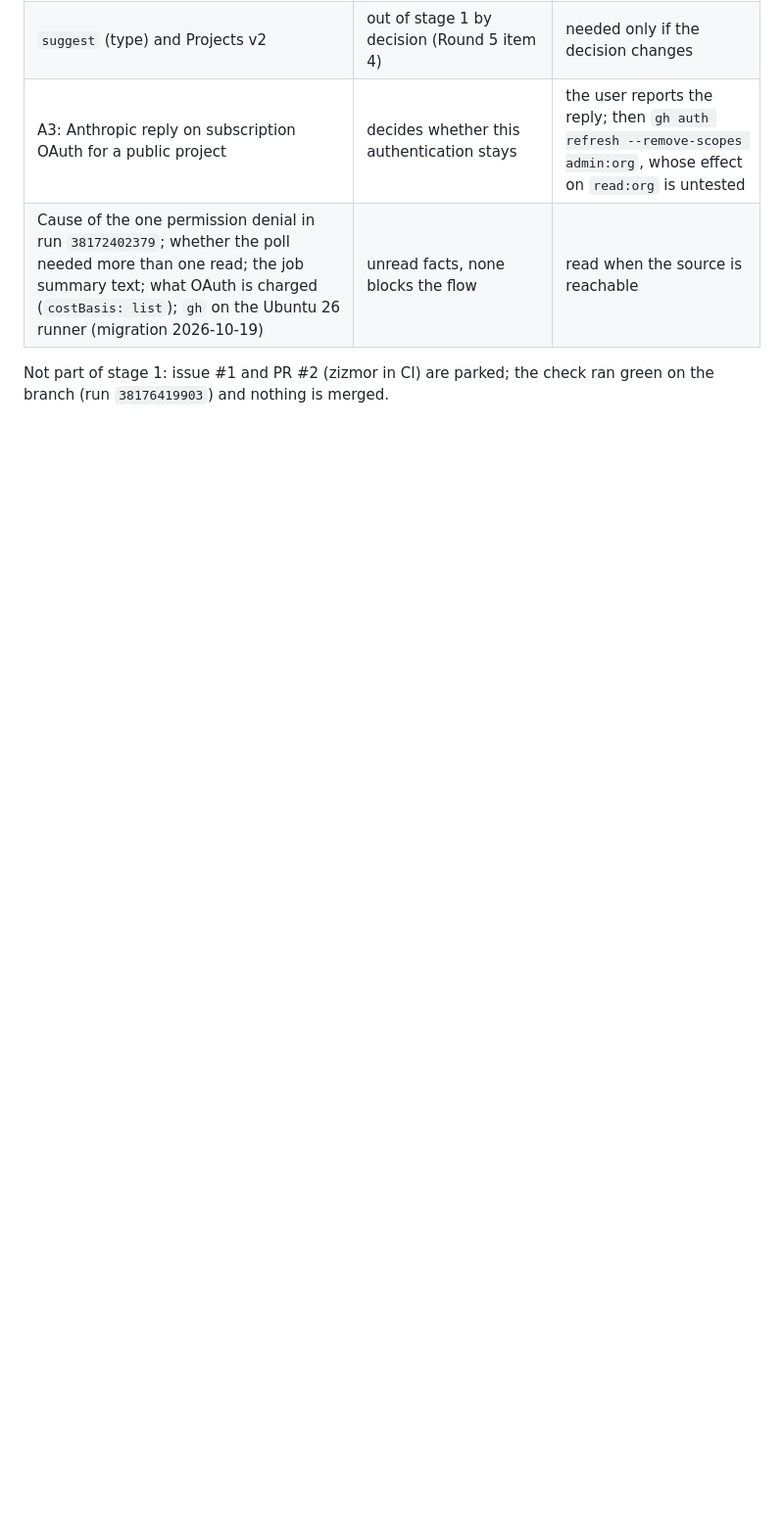
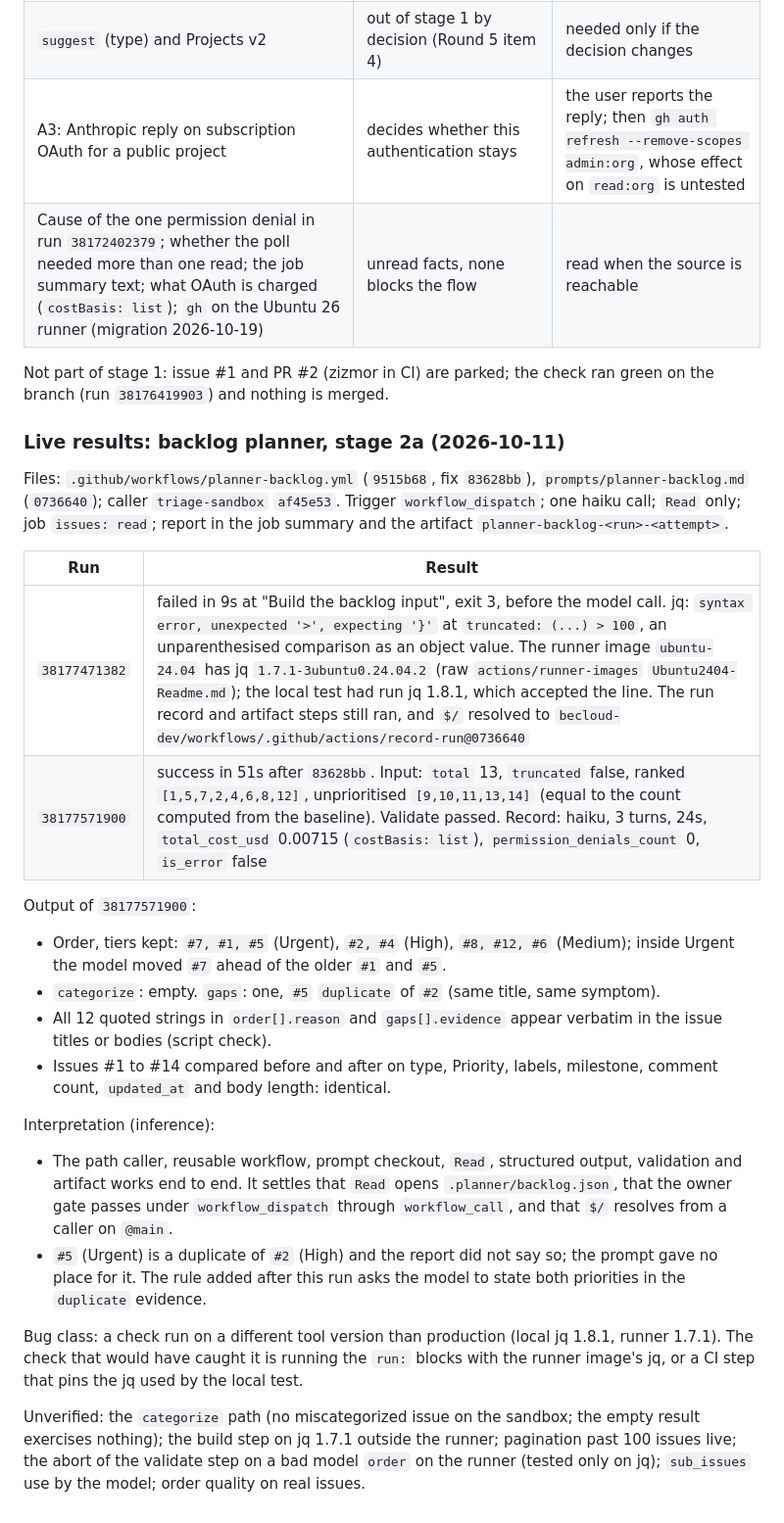
Before and after one commit to becloud-dev/workflows, a Markdown page: docs/third-party-review.md, the part around the change. Shown at 98% size. Drawn GitHub-style; blank space fills up the shorter version.

Commit message:
docs: record the backlog planner live runs

```diff
--- a/docs/third-party-review.md
+++ b/docs/third-party-review.md
@@ -1412,3 +1412,44 @@ Gaps carried forward (recorded, not closed):
 
 Not part of stage 1: issue #1 and PR #2 (zizmor in CI) are parked; the check ran green on the
 branch (run `38176419903`) and nothing is merged.
+
+### Live results: backlog planner, stage 2a (2026-10-11)
+
+Files: `.github/workflows/planner-backlog.yml` (`9515b68`, fix `83628bb`),
+`prompts/planner-backlog.md` (`0736640`); caller `triage-sandbox` `af45e53`. Trigger
+`workflow_dispatch`; one haiku call; `Read` only; job `issues: read`; report in the job summary
+and the artifact `planner-backlog-<run>-<attempt>`.
+
+| Run | Result |
+|---|---|
+| `38177471382` | failed in 9s at "Build the backlog input", exit 3, before the model call. jq: `syntax error, unexpected '>', expecting '}'` at `truncated: (...) > 100`, an unparenthesised comparison as an object value. The runner image `ubuntu-24.04` has jq `1.7.1-3ubuntu0.24.04.2` (raw `actions/runner-images` `Ubuntu2404-Readme.md`); the local test had run jq 1.8.1, which accepted the line. The run record and artifact steps still ran, and `$/` resolved to `becloud-dev/workflows/.github/actions/record-run@0736640` |
+| `38177571900` | success in 51s after `83628bb`. Input: `total` 13, `truncated` false, ranked `[1,5,7,2,4,6,8,12]`, unprioritised `[9,10,11,13,14]` (equal to the count computed from the baseline). Validate passed. Record: haiku, 3 turns, 24s, `total_cost_usd` 0.00715 (`costBasis: list`), `permission_denials_count` 0, `is_error` false |
+
+Output of `38177571900`:
+
+- Order, tiers kept: `#7, #1, #5` (Urgent), `#2, #4` (High), `#8, #12, #6` (Medium); inside Urgent
+  the model moved `#7` ahead of the older `#1` and `#5`.
+- `categorize`: empty. `gaps`: one, `#5` `duplicate` of `#2` (same title, same symptom).
+- All 12 quoted strings in `order[].reason` and `gaps[].evidence` appear verbatim in the issue
+  titles or bodies (script check).
+- Issues #1 to #14 compared before and after on type, Priority, labels, milestone, comment count,
+  `updated_at` and body length: identical.
+
+Interpretation (inference):
+
+- The path caller, reusable workflow, prompt checkout, `Read`, structured output, validation and
+  artifact works end to end. It settles that `Read` opens `.planner/backlog.json`, that the owner
+  gate passes under `workflow_dispatch` through `workflow_call`, and that `$/` resolves from a
+  caller on `@main`.
+- `#5` (Urgent) is a duplicate of `#2` (High) and the report did not say so; the prompt gave no
+  place for it. The rule added after this run asks the model to state both priorities in the
+  `duplicate` evidence.
+
+Bug class: a check run on a different tool version than production (local jq 1.8.1, runner
+1.7.1). The check that would have caught it is running the `run:` blocks with the runner
+image's jq, or a CI step that pins the jq used by the local test.
+
+Unverified: the `categorize` path (no miscategorized issue on the sandbox; the empty result
+exercises nothing); the build step on jq 1.7.1 outside the runner; pagination past 100 issues
+live; the abort of the validate step on a bad model `order` on the runner (tested only on jq);
+`sub_issues` use by the model; order quality on real issues.
```
